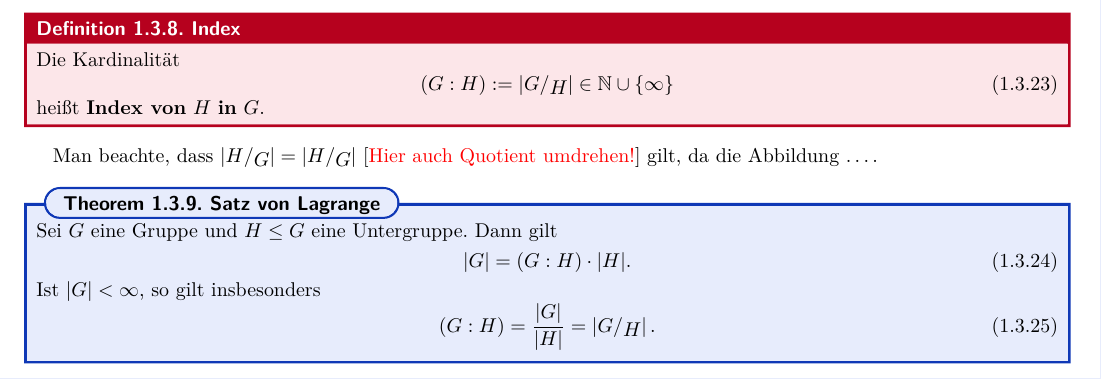
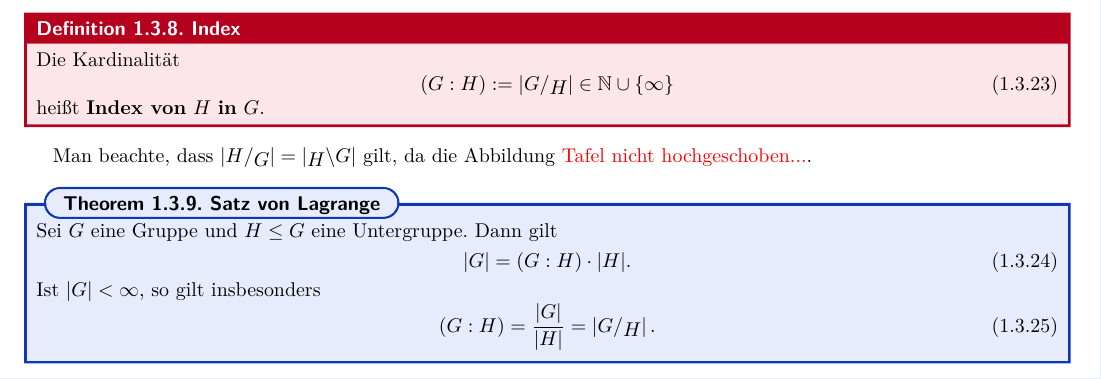
Before and after one commit to RasmusRaschke/scripts, a LaTeX document (Alg/algebra.tex, which reads Alg/Abschnitte/ch1.tex): part of page 6 of 7, cut so that both start at the same text. Compiled offline with pdfLaTeX.

Commit message:
alg update invert quotient

```diff
--- a/Alg/Abschnitte/ch1.tex
+++ b/Alg/Abschnitte/ch1.tex
@@ -330,7 +330,7 @@ a \sim_R b : \iff ab^{-1} \in H.
 \begin{beweis}
 Dem Leser als Übung überlassen. Es ist insbesondere auch zu zeigen, dass $\sim$ tatsächlich eine Äquivalenzrelation definiert.
 \end{beweis}
-Damit bezeichnen wir die Menge der Linksnebenklassen von $H$ mit $\quotient{G}{H} = \quotient{G}{\sim_L}$ und die der Rechtsnebenklassen mit $\quotient{G}{H} = \quotient{G}{\sim_R}$ \textcolor{red}{Hier Quotient umdrehen!}.
+Damit bezeichnen wir die Menge der Linksnebenklassen von $H$ mit $\quotient{G}{H} = \quotient{G}{\sim_L}$ und die der Rechtsnebenklassen mit $\invquotient{G}{H} = \quotient{G}{\sim_R}$.
 \begin{definition}{Index}{index}
 Die Kardinalität
 \begin{equation}
@@ -338,7 +338,7 @@ Die Kardinalität
 \end{equation}
 heißt \textbf{Index von} $H$ \textbf{in} $G$.
 \end{definition}
-Man beachte, dass $\left| \quotient{H}{G} \right| = \left| \quotient{H}{G} \right|$ [\textcolor{red}{Hier auch Quotient umdrehen!}] gilt, da die Abbildung $\dots$.
+Man beachte, dass $\left| \quotient{H}{G} \right| = \left| \invquotient{H}{G} \right|$ gilt, da die Abbildung \textcolor{red}{Tafel nicht hochgeschoben...}.
 \begin{theorem}{Satz von Lagrange}{satzvonlagrange}
 Sei $G$ eine Gruppe und $H \leq G$ eine Untergruppe. Dann gilt
 \begin{equation}
--- a/Alg/algebra.tex
+++ b/Alg/algebra.tex
@@ -100,6 +100,7 @@
 \docsvlist{A,B,C,D,E,F,G,H,I,J,K,L,M,N,O,P,Q,R,S,T,U,V,W,X,Y,Z}
 
 \newcommand{\quotient}[2]{{\raisebox{.0em}{$#1$}/\raisebox{-.2em}{$#2$}}}
+\newcommand{\invquotient}[2]{{\raisebox{-.2em}{$#1$}\textbackslash\raisebox{.0em}{$#2$}}}
 \newcommand{\tm}{^{\mathsf{T}}}     % Transpose
 \newcommand{\hm}{^{\mathsf{H}}}     % Conjugate transpose (Hermitian conjugate)
 \newcommand{\itm}{^{-\mathsf{T}}}   % Inverse transpose
```
Also changed, not shown: Alg/algebra.pdf, 3 other files.
